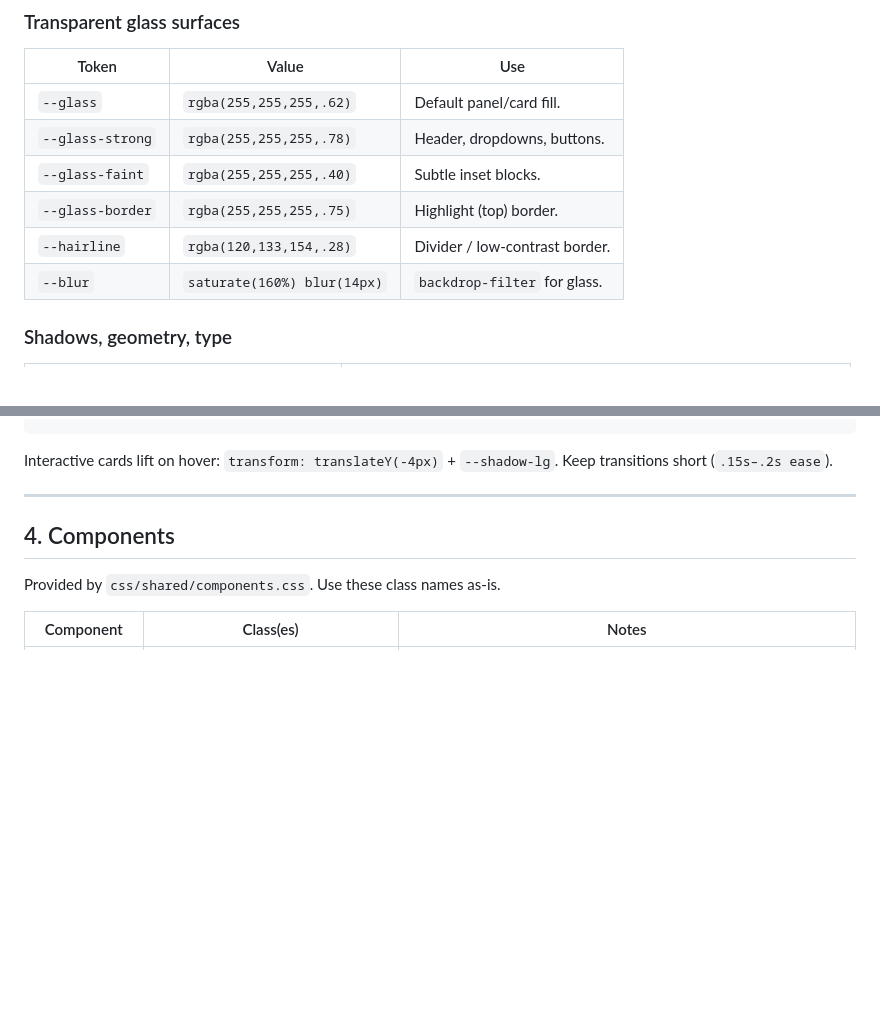
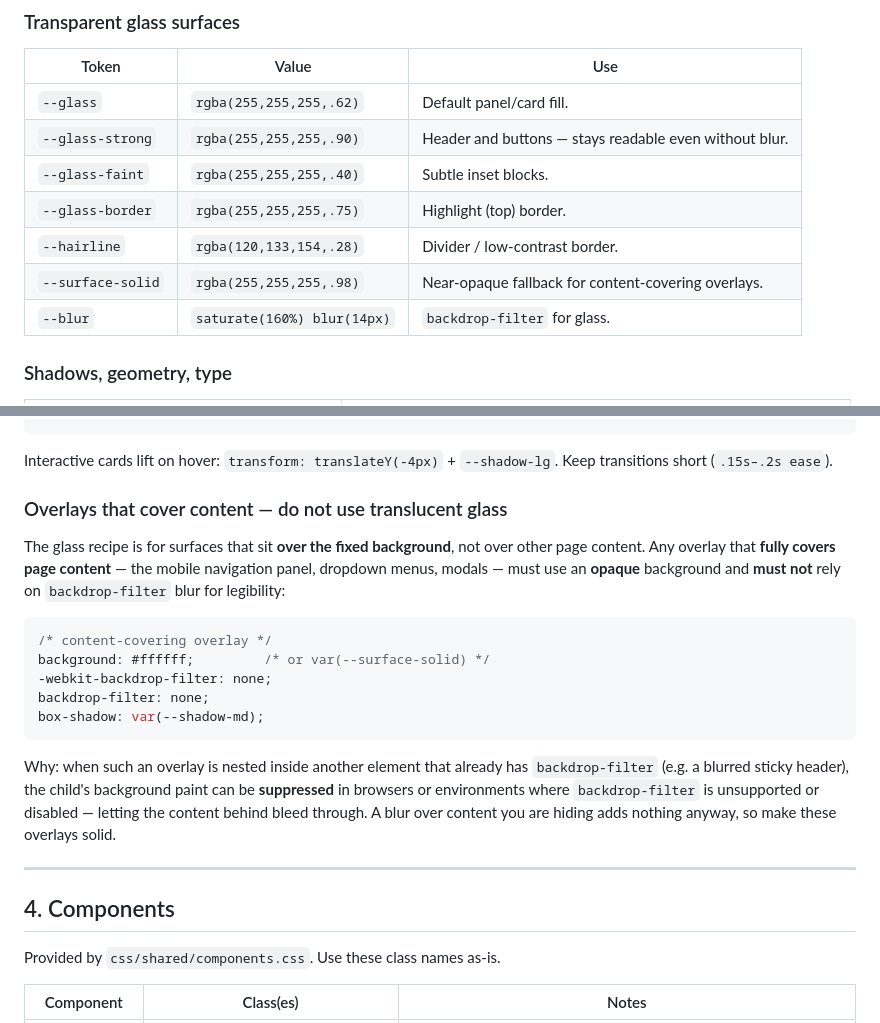
Before and after one commit to MCOriax/mcoriax.github.io, a Markdown page: DESIGN.md, 2 parts joined by grey strips. GitHub-like rendering; blank space fills up the shorter version.

Commit message:
docs: document opaque-overlay rule and updated glass tokens
Reflect the responsive nav fix in the design system:

- Update --glass-strong to 0.90 and add the --surface-solid token.
- Add a "glass recipe" caveat: overlays that fully cover page content
  (mobile menu, dropdowns, modals) must be opaque and must not rely on
  backdrop-filter blur, because a nested backdrop-filter can suppress the
  background paint and let content bleed through.

Co-Authored-By: Claude Opus 4.8 <noreply@anthropic.com>
Claude-Session: https://claude.ai/code/session_01MgT1qEPoxnN1334JYMuthz

````diff
--- a/DESIGN.md
+++ b/DESIGN.md
@@ -72,10 +72,11 @@ danger reuses `--sponsor`.
 | Token | Value | Use |
 |---|---|---|
 | `--glass` | `rgba(255,255,255,.62)` | Default panel/card fill. |
-| `--glass-strong` | `rgba(255,255,255,.78)` | Header, dropdowns, buttons. |
+| `--glass-strong` | `rgba(255,255,255,.90)` | Header and buttons — stays readable even without blur. |
 | `--glass-faint` | `rgba(255,255,255,.40)` | Subtle inset blocks. |
 | `--glass-border` | `rgba(255,255,255,.75)` | Highlight (top) border. |
 | `--hairline` | `rgba(120,133,154,.28)` | Divider / low-contrast border. |
+| `--surface-solid` | `rgba(255,255,255,.98)` | Near-opaque fallback for content-covering overlays. |
 | `--blur` | `saturate(160%) blur(14px)` | `backdrop-filter` for glass. |
 
 ### Shadows, geometry, type
@@ -115,6 +116,27 @@ border-radius: var(--radius);
 
 Interactive cards lift on hover: `transform: translateY(-4px)` +
 `--shadow-lg`. Keep transitions short (`.15s–.2s ease`).
+
+### Overlays that cover content — do not use translucent glass
+
+The glass recipe is for surfaces that sit **over the fixed background**, not over
+other page content. Any overlay that **fully covers page content** — the mobile
+navigation panel, dropdown menus, modals — must use an **opaque** background and
+**must not** rely on `backdrop-filter` blur for legibility:
+
+```css
+/* content-covering overlay */
+background: #ffffff;         /* or var(--surface-solid) */
+-webkit-backdrop-filter: none;
+backdrop-filter: none;
+box-shadow: var(--shadow-md);
+```
+
+Why: when such an overlay is nested inside another element that already has
+`backdrop-filter` (e.g. a blurred sticky header), the child's background paint
+can be **suppressed** in browsers or environments where `backdrop-filter` is
+unsupported or disabled — letting the content behind bleed through. A blur over
+content you are hiding adds nothing anyway, so make these overlays solid.
 
 ---
 
````
